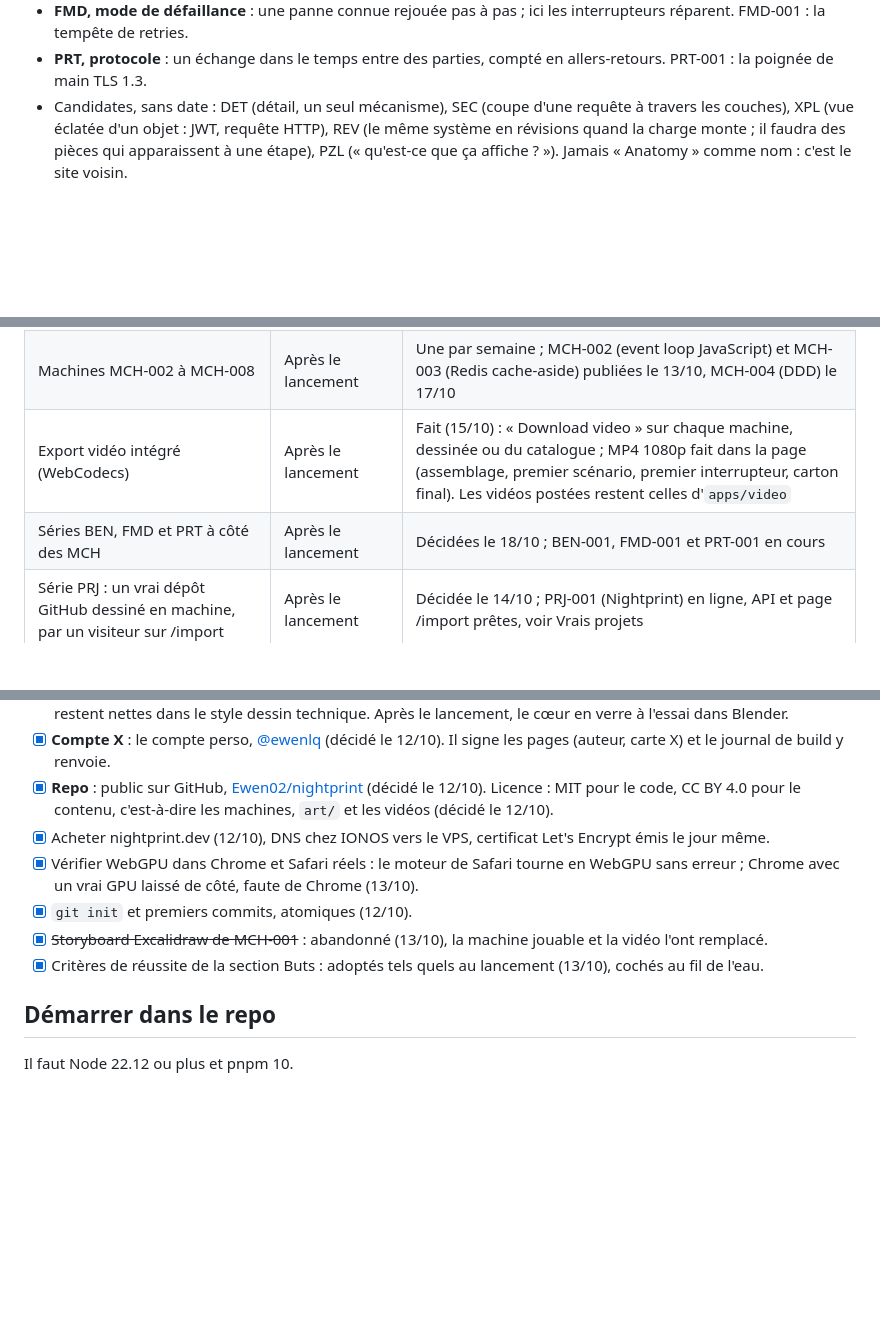
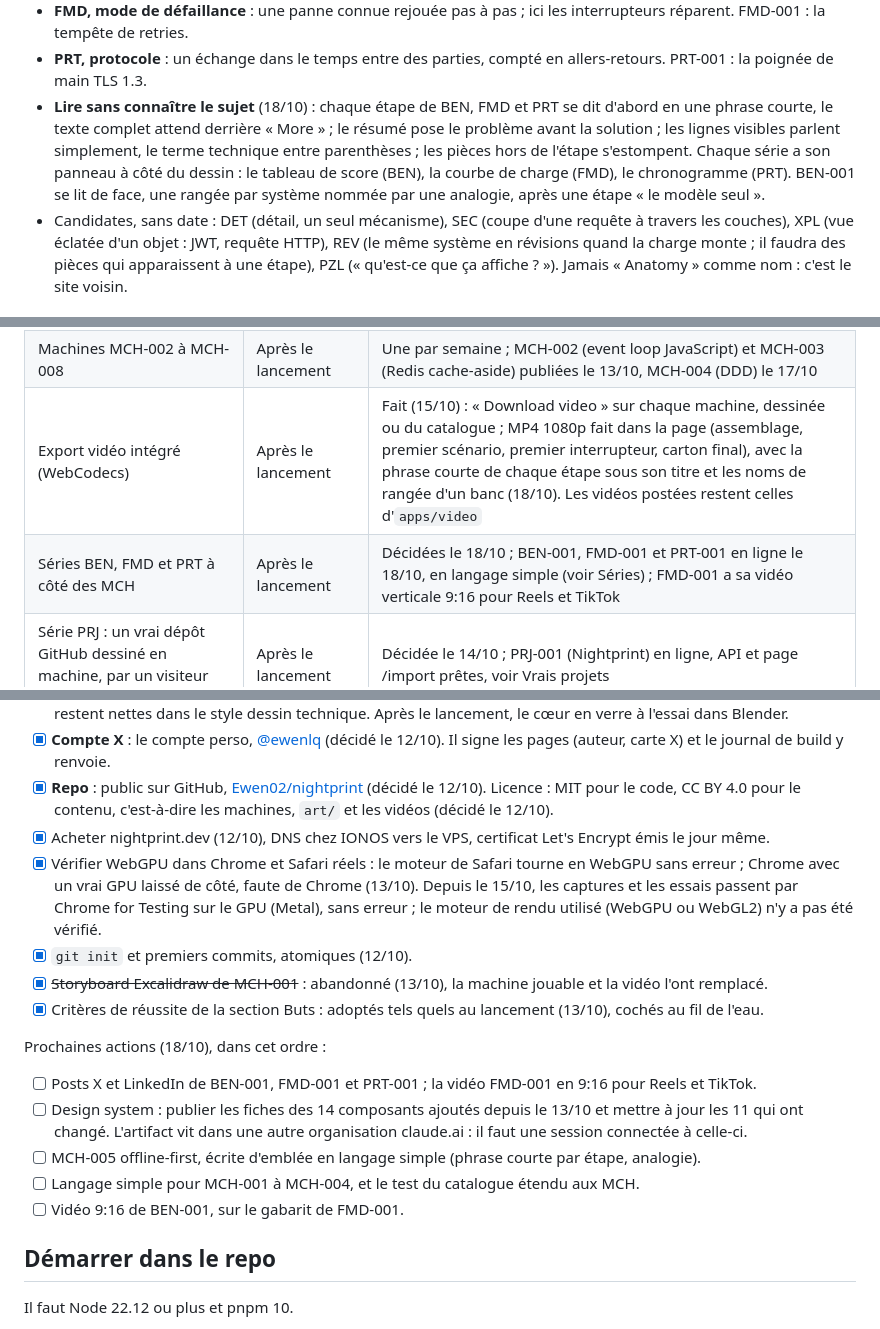
Before and after one commit to Ewen02/nightprint, a Markdown page: docs/PLAN.md, 3 parts joined by grey strips. Drawn GitHub-style; blank space fills up the shorter version.

Commit message:
docs(plan): log the series sheets in plain words and set the next actions
BEN-001, FMD-001 and PRT-001 are live, readable without knowing the
subject; FMD-001 has its vertical video. Next: their posts, the design
system's new cards, MCH-005, then plain words for MCH-001 to MCH-004.

```diff
--- a/docs/PLAN.md
+++ b/docs/PLAN.md
@@ -30,6 +30,7 @@ Nightprint (nightprint.dev) est un site où chaque concept d'architecture devien
 - **BEN, banc d'essai** : deux ou trois machines côte à côte, la même entrée envoyée dans chacune ; les interrupteurs montrent où chacune lâche. BEN-001 : RAG, CAG et KAG.
 - **FMD, mode de défaillance** : une panne connue rejouée pas à pas ; ici les interrupteurs réparent. FMD-001 : la tempête de retries.
 - **PRT, protocole** : un échange dans le temps entre des parties, compté en allers-retours. PRT-001 : la poignée de main TLS 1.3.
+- **Lire sans connaître le sujet** (18/10) : chaque étape de BEN, FMD et PRT se dit d'abord en une phrase courte, le texte complet attend derrière « More » ; le résumé pose le problème avant la solution ; les lignes visibles parlent simplement, le terme technique entre parenthèses ; les pièces hors de l'étape s'estompent. Chaque série a son panneau à côté du dessin : le tableau de score (BEN), la courbe de charge (FMD), le chronogramme (PRT). BEN-001 se lit de face, une rangée par système nommée par une analogie, après une étape « le modèle seul ».
 - Candidates, sans date : DET (détail, un seul mécanisme), SEC (coupe d'une requête à travers les couches), XPL (vue éclatée d'un objet : JWT, requête HTTP), REV (le même système en révisions quand la charge monte ; il faudra des pièces qui apparaissent à une étape), PZL (« qu'est-ce que ça affiche ? »). Jamais « Anatomy » comme nom : c'est le site voisin.
 
 ## Buts
@@ -68,8 +69,8 @@ La v1, c'est le moteur et une seule machine excellente, MCH-001. Tout le reste a
 | Vidéo de lancement pour X et LinkedIn | v1 | Publiée : `apps/video` filme le site image par image, Remotion monte ; final « Unplug the adapters » ajouté le 13/10 |
 | Site statique sur le VPS, domaine nightprint.dev | v1 | En ligne sur nightprint.dev (12/10), publié à chaque push sur main ; www et l'ancienne adresse sslip.io de préversion redirigent vers l'apex |
 | Machines MCH-002 à MCH-008 | Après le lancement | Une par semaine ; MCH-002 (event loop JavaScript) et MCH-003 (Redis cache-aside) publiées le 13/10, MCH-004 (DDD) le 17/10 |
-| Export vidéo intégré (WebCodecs) | Après le lancement | Fait (15/10) : « Download video » sur chaque machine, dessinée ou du catalogue ; MP4 1080p fait dans la page (assemblage, premier scénario, premier interrupteur, carton final). Les vidéos postées restent celles d'`apps/video` |
-| Séries BEN, FMD et PRT à côté des MCH | Après le lancement | Décidées le 18/10 ; BEN-001, FMD-001 et PRT-001 en cours |
+| Export vidéo intégré (WebCodecs) | Après le lancement | Fait (15/10) : « Download video » sur chaque machine, dessinée ou du catalogue ; MP4 1080p fait dans la page (assemblage, premier scénario, premier interrupteur, carton final), avec la phrase courte de chaque étape sous son titre et les noms de rangée d'un banc (18/10). Les vidéos postées restent celles d'`apps/video` |
+| Séries BEN, FMD et PRT à côté des MCH | Après le lancement | Décidées le 18/10 ; BEN-001, FMD-001 et PRT-001 en ligne le 18/10, en langage simple (voir Séries) ; FMD-001 a sa vidéo verticale 9:16 pour Reels et TikTok |
 | Série PRJ : un vrai dépôt GitHub dessiné en machine, par un visiteur sur /import | Après le lancement | Décidée le 14/10 ; PRJ-001 (Nightprint) en ligne, API et page /import prêtes, voir Vrais projets |
 | Génération d'une machine par IA à partir d'une phrase | v2 | Claude écrit une définition à partir du kit |
 | Éditeur de code intégré (snippet de l'event loop) | v2 | Après le catalogue de base |
@@ -210,10 +211,18 @@ Une décision reste à prendre, sur la série PRJ.
 - [x] **Compte X** : le compte perso, [@ewenlq](https://x.com/ewenlq) (décidé le 12/10). Il signe les pages (auteur, carte X) et le journal de build y renvoie.
 - [x] **Repo** : public sur GitHub, [Ewen02/nightprint](https://github.com/Ewen02/nightprint) (décidé le 12/10). Licence : MIT pour le code, CC BY 4.0 pour le contenu, c'est-à-dire les machines, `art/` et les vidéos (décidé le 12/10).
 - [x] Acheter nightprint.dev (12/10), DNS chez IONOS vers le VPS, certificat Let's Encrypt émis le jour même.
-- [x] Vérifier WebGPU dans Chrome et Safari réels : le moteur de Safari tourne en WebGPU sans erreur ; Chrome avec un vrai GPU laissé de côté, faute de Chrome (13/10).
+- [x] Vérifier WebGPU dans Chrome et Safari réels : le moteur de Safari tourne en WebGPU sans erreur ; Chrome avec un vrai GPU laissé de côté, faute de Chrome (13/10). Depuis le 15/10, les captures et les essais passent par Chrome for Testing sur le GPU (Metal), sans erreur ; le moteur de rendu utilisé (WebGPU ou WebGL2) n'y a pas été vérifié.
 - [x] `git init` et premiers commits, atomiques (12/10).
 - [x] ~~Storyboard Excalidraw de MCH-001~~ : abandonné (13/10), la machine jouable et la vidéo l'ont remplacé.
 - [x] Critères de réussite de la section Buts : adoptés tels quels au lancement (13/10), cochés au fil de l'eau.
+
+Prochaines actions (18/10), dans cet ordre :
+
+- [ ] Posts X et LinkedIn de BEN-001, FMD-001 et PRT-001 ; la vidéo FMD-001 en 9:16 pour Reels et TikTok.
+- [ ] Design system : publier les fiches des 14 composants ajoutés depuis le 13/10 et mettre à jour les 11 qui ont changé. L'artifact vit dans une autre organisation claude.ai : il faut une session connectée à celle-ci.
+- [ ] MCH-005 offline-first, écrite d'emblée en langage simple (phrase courte par étape, analogie).
+- [ ] Langage simple pour MCH-001 à MCH-004, et le test du catalogue étendu aux MCH.
+- [ ] Vidéo 9:16 de BEN-001, sur le gabarit de FMD-001.
 
 ## Démarrer dans le repo
 
```
